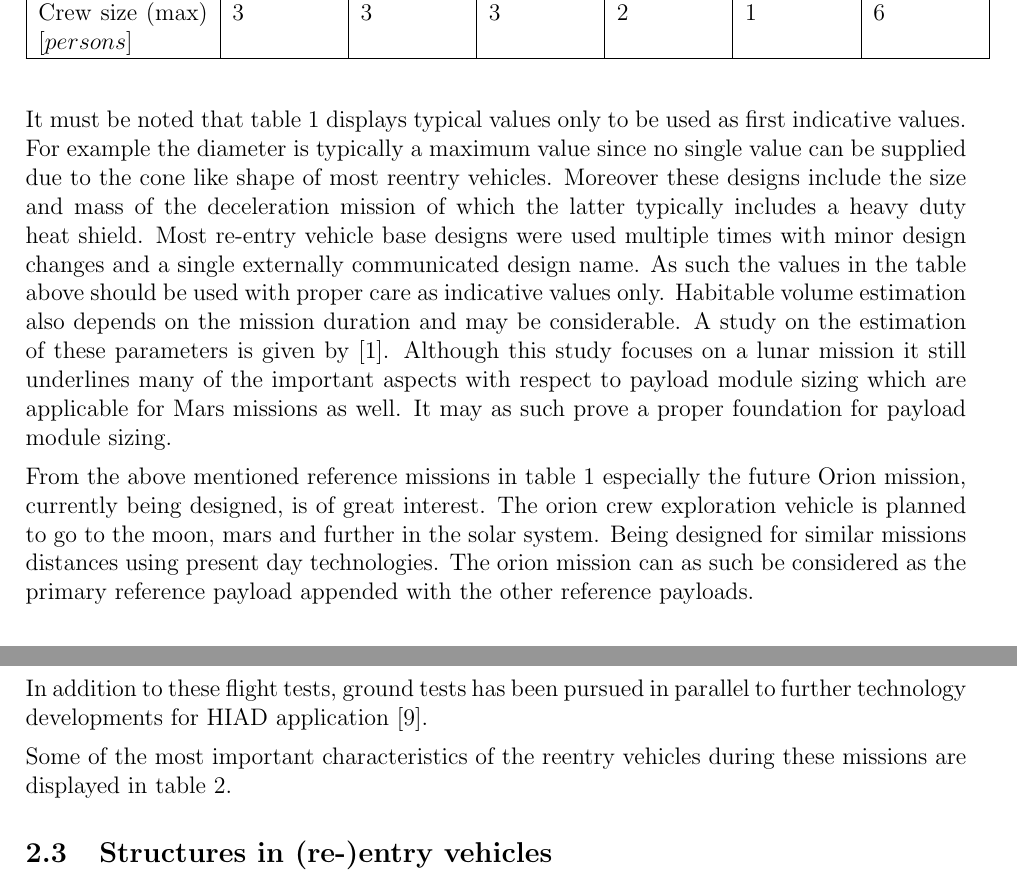
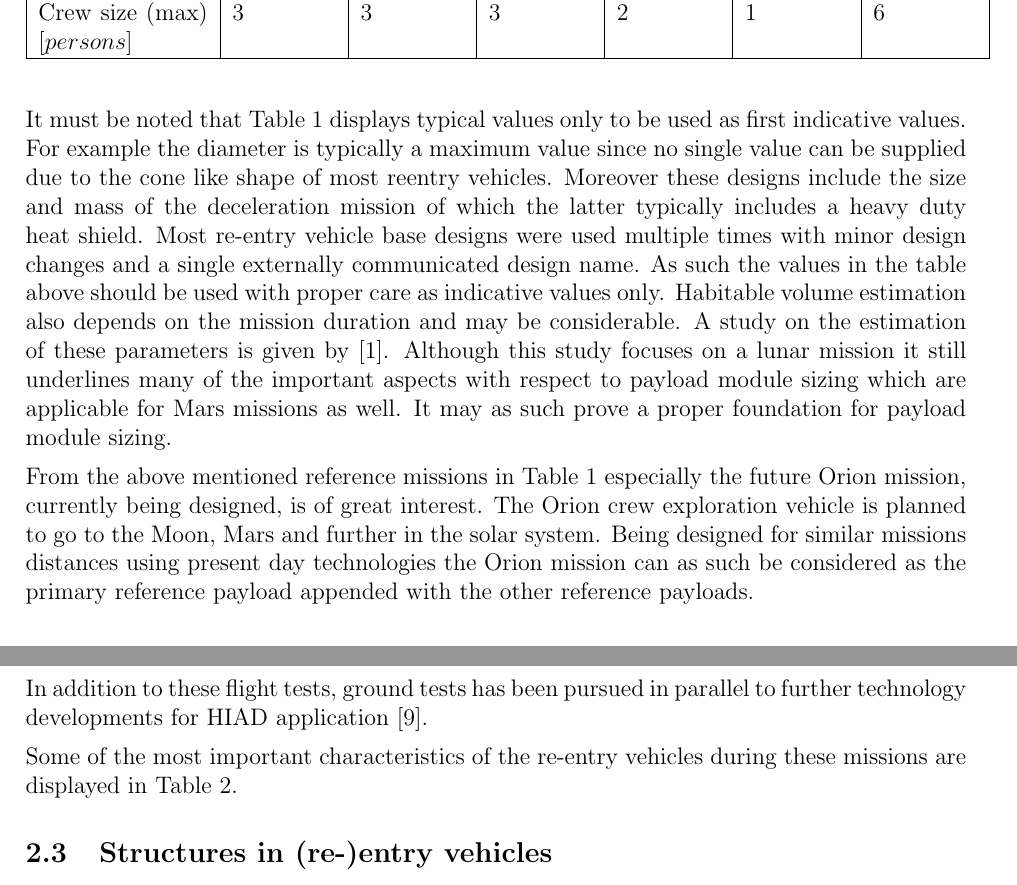
Before and after one commit to DawudH/DSE-AEROSHELL02, a LaTeX document (02_BR_BASELINE_REPORT/Report.tex, which reads 02_BR_BASELINE_REPORT/Chapter/Literature_Review/Aeroshell_investigation.tex, 02_BR_BASELINE_REPORT/Chapter/Literature_Review/Past_missions.tex): two parts of pages 10 and 12 of 40, joined at a grey line, cut so that both start at the same text. Compiled offline with pdfLaTeX; a LaTeX package or settings file that is missing is left out.

Commit message:
no message

```diff
--- a/02_BR_BASELINE_REPORT/Chapter/Literature_Review/Aeroshell_investigation.tex
+++ b/02_BR_BASELINE_REPORT/Chapter/Literature_Review/Aeroshell_investigation.tex
@@ -40,7 +40,7 @@ IRVE-III succeeded in its goals, demonstrating the feasibility of a \gls{cg} off
 
 In addition to these flight tests, ground tests has been pursued in parallel to further technology developments for \gls{hiad} application \cite{Smith2010}.
 
-Some of the most important characteristics of the reentry vehicles during these missions are displayed in table \ref{tab:hiadcomparison}.
+Some of the most important characteristics of the re-entry vehicles during these missions are displayed in Table \ref{tab:hiadcomparison}.
 
 \begin{table}[h!]
 	\caption{Comparison of recent HIAD missions}% CAPTION HERE !
--- a/02_BR_BASELINE_REPORT/Chapter/Literature_Review/Past_missions.tex
+++ b/02_BR_BASELINE_REPORT/Chapter/Literature_Review/Past_missions.tex
@@ -18,6 +18,6 @@ URL: \url{http://www.lpi.usra.edu/lunar/constellation/orion/factsheet.pdf} Acces
     \label{tab:refmis}
 \end{table}
 
-It must be noted that table \ref{tab:refmis} displays typical values only to be used as first indicative values. For example the diameter is typically a maximum value since no single value can be supplied due to the cone like shape of most reentry vehicles. Moreover these designs include the size and mass of the deceleration mission of which the latter typically includes a heavy duty heat shield. Most re-entry vehicle base designs were used multiple times with minor design changes and a single externally communicated design name. As such the values in the table above should be used with proper care as indicative values only. Habitable volume estimation also depends on the mission duration and may be considerable. A study on the estimation of these parameters is given by \cite{Rudisill2008}. Although this study focuses on a lunar mission it still underlines many of the important aspects with respect to payload module sizing which are applicable for Mars missions as well. It may as such prove a proper foundation for payload module sizing.
+It must be noted that Table \ref{tab:refmis} displays typical values only to be used as first indicative values. For example the diameter is typically a maximum value since no single value can be supplied due to the cone like shape of most reentry vehicles. Moreover these designs include the size and mass of the deceleration mission of which the latter typically includes a heavy duty heat shield. Most re-entry vehicle base designs were used multiple times with minor design changes and a single externally communicated design name. As such the values in the table above should be used with proper care as indicative values only. Habitable volume estimation also depends on the mission duration and may be considerable. A study on the estimation of these parameters is given by \cite{Rudisill2008}. Although this study focuses on a lunar mission it still underlines many of the important aspects with respect to payload module sizing which are applicable for Mars missions as well. It may as such prove a proper foundation for payload module sizing.
 
-From the above mentioned reference missions in table \ref{tab:refmis} especially the future Orion mission, currently being designed, is of great interest. The orion crew exploration vehicle is planned to go to the moon, mars and further in the solar system. Being designed for similar missions distances using present day technologies. The orion mission can as such be considered as the primary reference payload appended with the other reference payloads.
+From the above mentioned reference missions in Table \ref{tab:refmis} especially the future Orion mission, currently being designed, is of great interest. The Orion crew exploration vehicle is planned to go to the Moon, Mars and further in the solar system. Being designed for similar missions distances using present day technologies the Orion mission can as such be considered as the primary reference payload appended with the other reference payloads.
```
